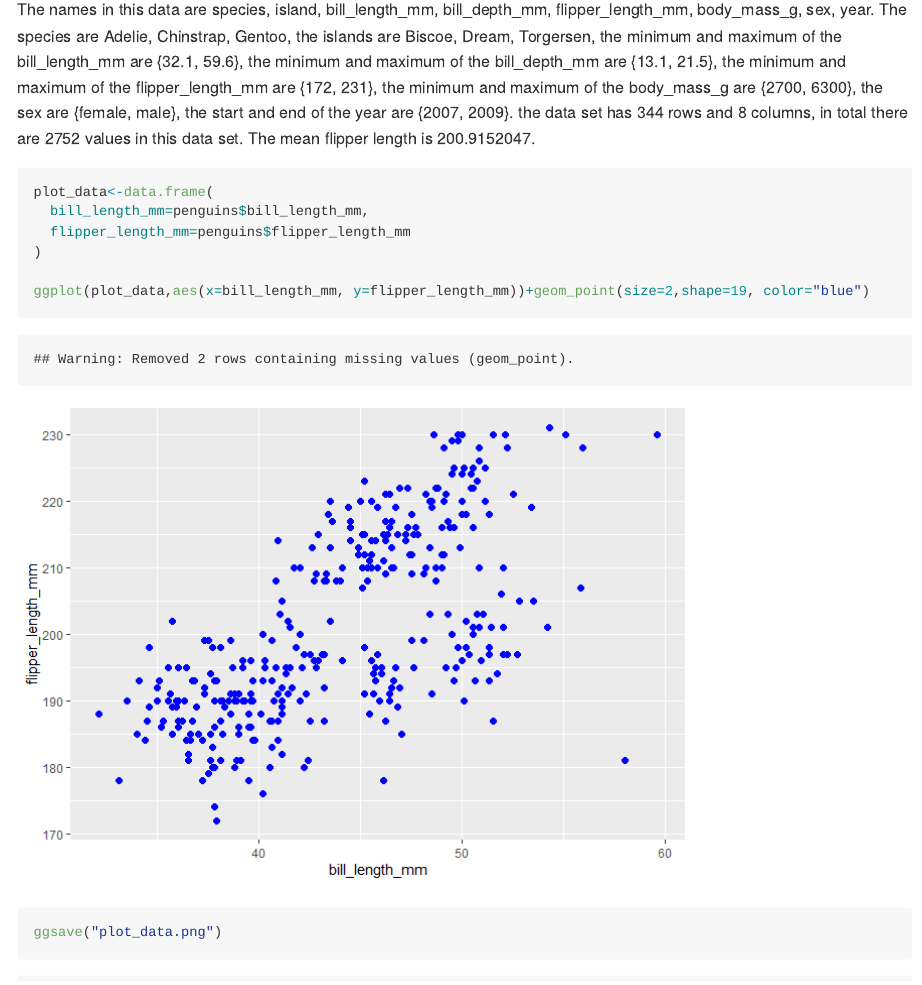
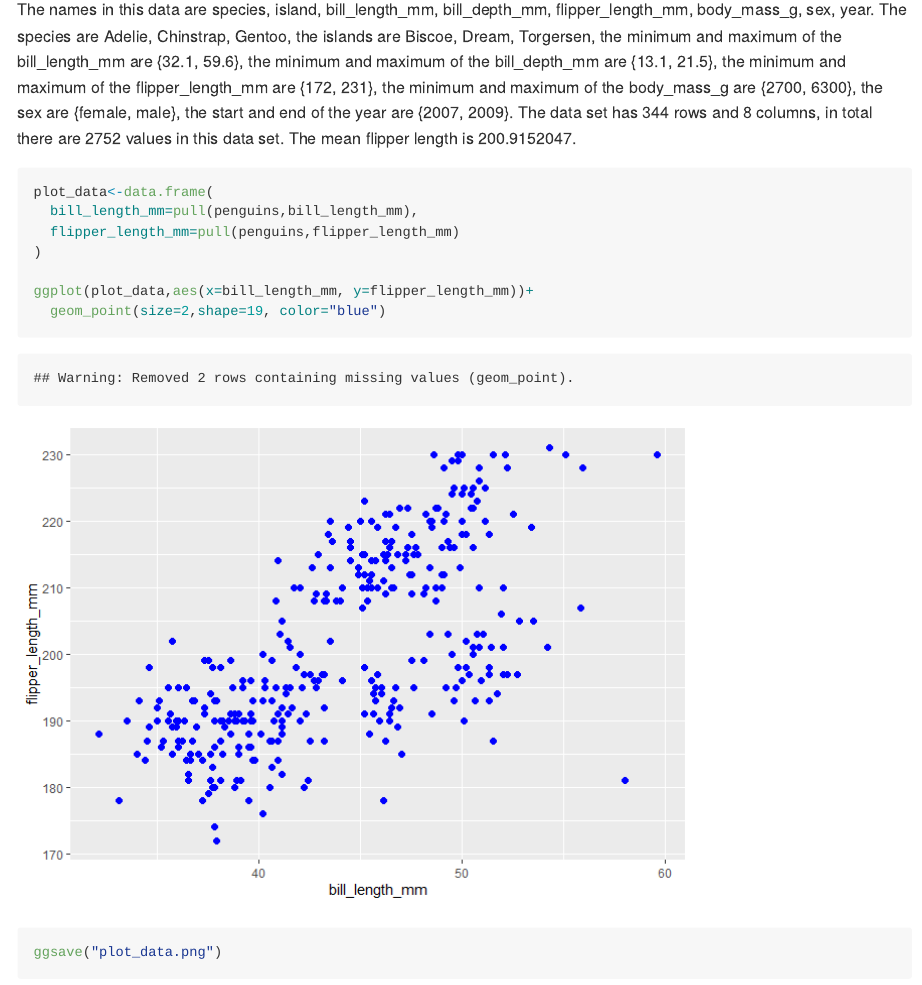
Before and after one commit to BluedenW/p8105_hw1_zl2977, an R Markdown document (p8105_hw1_zl2977.Rmd): the page in a window 1100 px wide, from 2180 px down. The pictures show the output file p8105_hw1_zl2977.md that the author committed with the source, drawn offline in the style of GitHub.

Commit message:
organizing the code structure of problem 1 and problem 2

````diff
--- a/p8105_hw1_zl2977.Rmd
+++ b/p8105_hw1_zl2977.Rmd
@@ -62,15 +62,27 @@ data("penguins", package = "palmerpenguins")
 
 ```
 
-The names in this data are `r names(penguins)`. The species are `r levels(penguins$species)`, the islands are `r levels(penguins$island)`, the minimum and maximum  of the bill_length_mm are {`r range(penguins$bill_length_mm,na.rm=T)`}, the minimum and maximum  of the bill_depth_mm are {`r range(penguins$bill_depth_mm,na.rm=T)`}, the minimum and maximum  of the flipper_length_mm are {`r range(penguins$flipper_length_mm,na.rm=T)`}, the minimum and maximum  of the body_mass_g are {`r range(penguins$body_mass_g,na.rm=T)`}, the sex are {`r levels(penguins$sex)`}, the start and end  of the year are {`r range(penguins$year,na.rm=T)`}. the data set has `r nrow(penguins)` rows and `r ncol(penguins)` columns, in total there are `r nrow(penguins)*ncol(penguins)` values in this data set. The mean flipper length is `r mean(penguins$flipper_length_mm,na.rm=T)`.
+The names in this data are `r names(penguins)`.
+The species are `r levels(penguins$species)`,
+the islands are `r levels(penguins$island)`,
+the minimum and maximum  of the bill_length_mm are {`r range(penguins$bill_length_mm,na.rm=T)`},
+the minimum and maximum  of the bill_depth_mm are {`r range(penguins$bill_depth_mm,na.rm=T)`},
+the minimum and maximum  of the flipper_length_mm are {`r range(penguins$flipper_length_mm,na.rm=T)`},
+the minimum and maximum  of the body_mass_g are {`r range(penguins$body_mass_g,na.rm=T)`},
+the sex are {`r levels(penguins$sex)`},
+the start and end  of the year are {`r range(penguins$year,na.rm=T)`}.
+The data set has `r nrow(penguins)` rows and `r ncol(penguins)` columns,
+in total there are `r nrow(penguins)*ncol(penguins)` values in this data set.
+The mean flipper length is `r mean(penguins$flipper_length_mm,na.rm=T)`.
 
 ```{r plot_df}
 
 plot_data<-data.frame(
-  bill_length_mm=penguins$bill_length_mm,
-  flipper_length_mm=penguins$flipper_length_mm
+  bill_length_mm=pull(penguins,bill_length_mm),
+  flipper_length_mm=pull(penguins,flipper_length_mm)
 )
 
-ggplot(plot_data,aes(x=bill_length_mm, y=flipper_length_mm))+geom_point(size=2,shape=19, color="blue")
+ggplot(plot_data,aes(x=bill_length_mm, y=flipper_length_mm))+
+  geom_point(size=2,shape=19, color="blue")
 ggsave("plot_data.png")
 ```
````
Also changed, not shown: p8105_hw1_zl2977.md.
